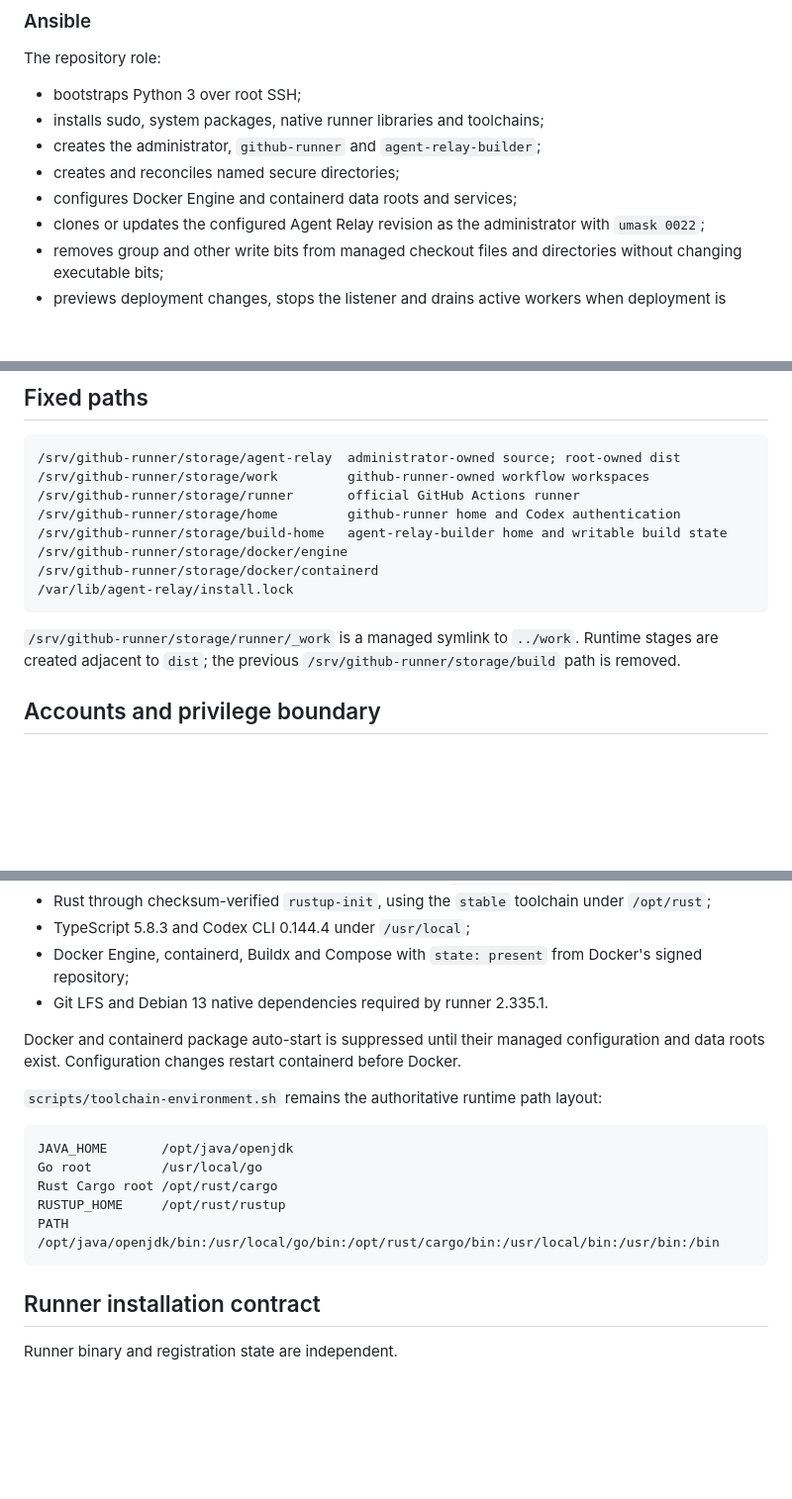
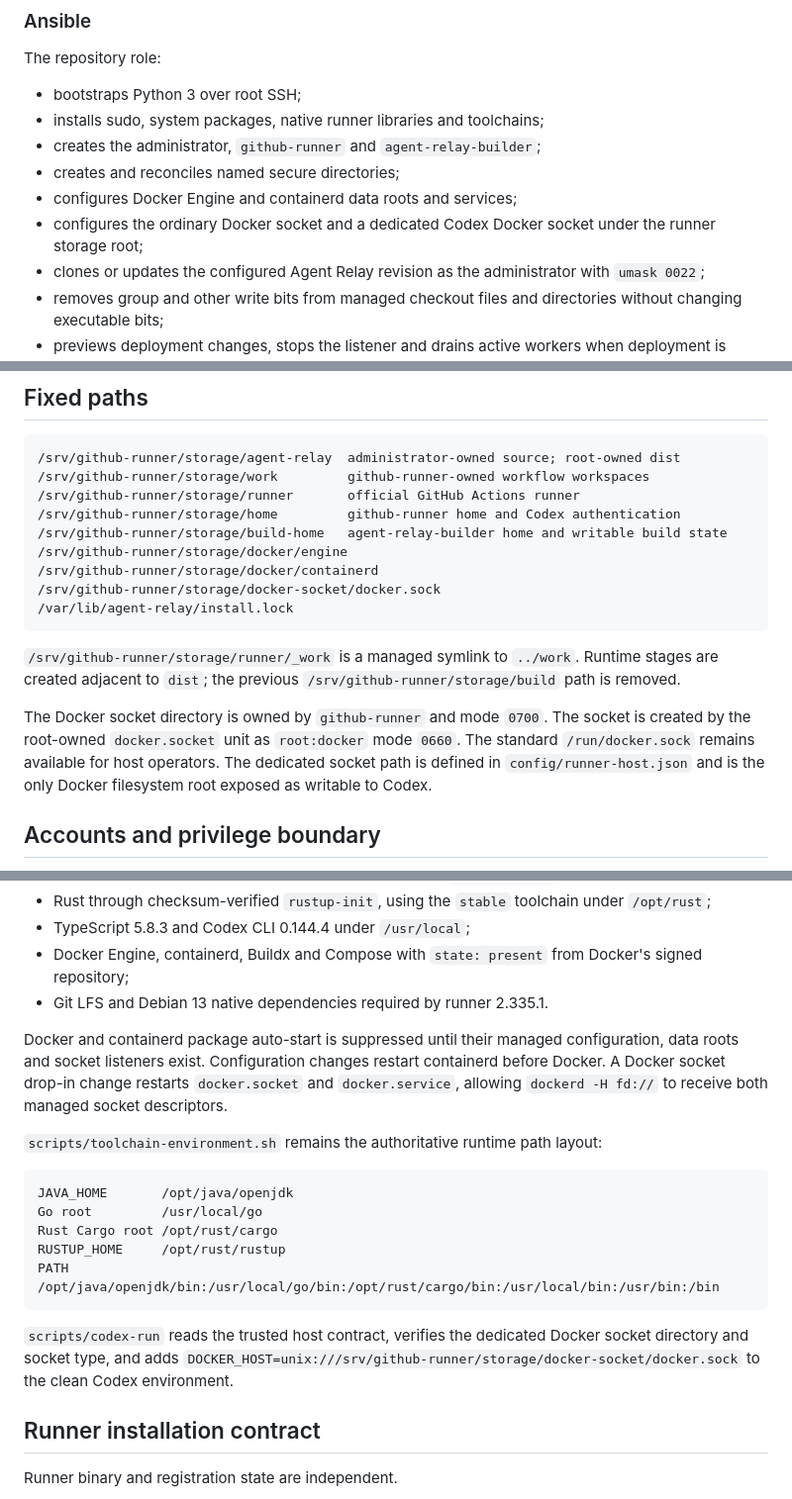
Before and after one commit to Divorium/agent-relay, a Markdown page: docs/native-github-runner-specification.md, 3 parts joined by grey strips. Shown at 99% size. GitHub-like rendering; blank space fills up the shorter version.

````diff
--- a/docs/native-github-runner-specification.md
+++ b/docs/native-github-runner-specification.md
@@ -17,6 +17,7 @@ The repository role:
 - creates the administrator, `github-runner` and `agent-relay-builder`;
 - creates and reconciles named secure directories;
 - configures Docker Engine and containerd data roots and services;
+- configures the ordinary Docker socket and a dedicated Codex Docker socket under the runner storage root;
 - clones or updates the configured Agent Relay revision as the administrator with `umask 0022`;
 - removes group and other write bits from managed checkout files and directories without changing executable bits;
 - previews deployment changes, stops the listener and drains active workers when deployment is required;
@@ -60,10 +61,13 @@ The administrator is a trusted full-host account. The example inventory contains
 /srv/github-runner/storage/build-home   agent-relay-builder home and writable build state
 /srv/github-runner/storage/docker/engine
 /srv/github-runner/storage/docker/containerd
+/srv/github-runner/storage/docker-socket/docker.sock
 /var/lib/agent-relay/install.lock
 ```
 
 `/srv/github-runner/storage/runner/_work` is a managed symlink to `../work`. Runtime stages are created adjacent to `dist`; the previous `/srv/github-runner/storage/build` path is removed.
+
+The Docker socket directory is owned by `github-runner` and mode `0700`. The socket is created by the root-owned `docker.socket` unit as `root:docker` mode `0660`. The standard `/run/docker.sock` remains available for host operators. The dedicated socket path is defined in `config/runner-host.json` and is the only Docker filesystem root exposed as writable to Codex.
 
 ## Accounts and privilege boundary
 
@@ -87,7 +91,7 @@ The Ansible role owns package repositories and toolchains:
 - Docker Engine, containerd, Buildx and Compose with `state: present` from Docker's signed repository;
 - Git LFS and Debian 13 native dependencies required by runner 2.335.1.
 
-Docker and containerd package auto-start is suppressed until their managed configuration and data roots exist. Configuration changes restart containerd before Docker.
+Docker and containerd package auto-start is suppressed until their managed configuration, data roots and socket listeners exist. Configuration changes restart containerd before Docker. A Docker socket drop-in change restarts `docker.socket` and `docker.service`, allowing `dockerd -H fd://` to receive both managed socket descriptors.
 
 `scripts/toolchain-environment.sh` remains the authoritative runtime path layout:
 
@@ -98,6 +102,8 @@ Rust Cargo root /opt/rust/cargo
 RUSTUP_HOME     /opt/rust/rustup
 PATH            /opt/java/openjdk/bin:/usr/local/go/bin:/opt/rust/cargo/bin:/usr/local/bin:/usr/bin:/bin
 ```
+
+`scripts/codex-run` reads the trusted host contract, verifies the dedicated Docker socket directory and socket type, and adds `DOCKER_HOST=unix:///srv/github-runner/storage/docker-socket/docker.sock` to the clean Codex environment.
 
 ## Runner installation contract
 
````
Also changed, not shown: other parts of docs/native-github-runner-specification.md (+14 -4 lines).
